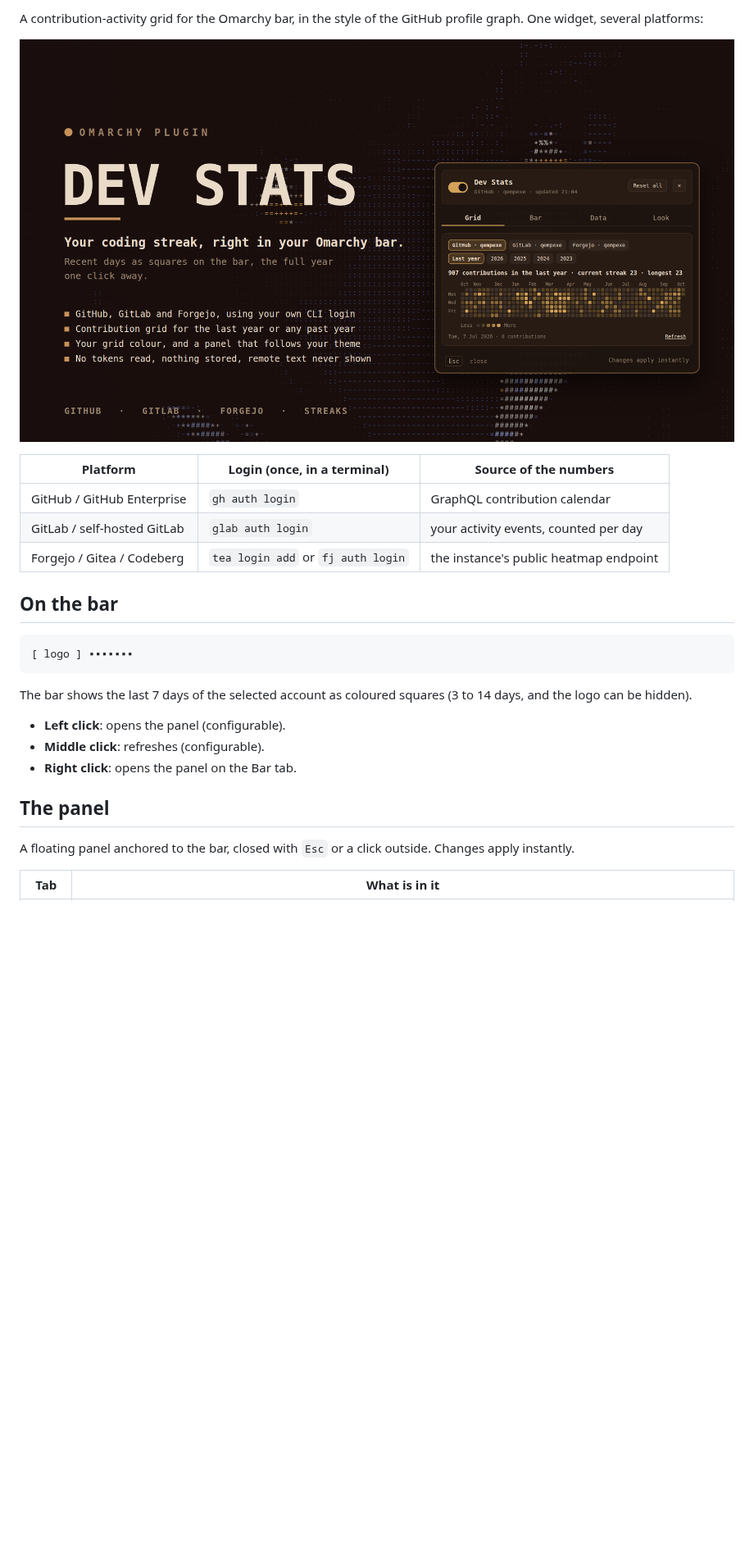
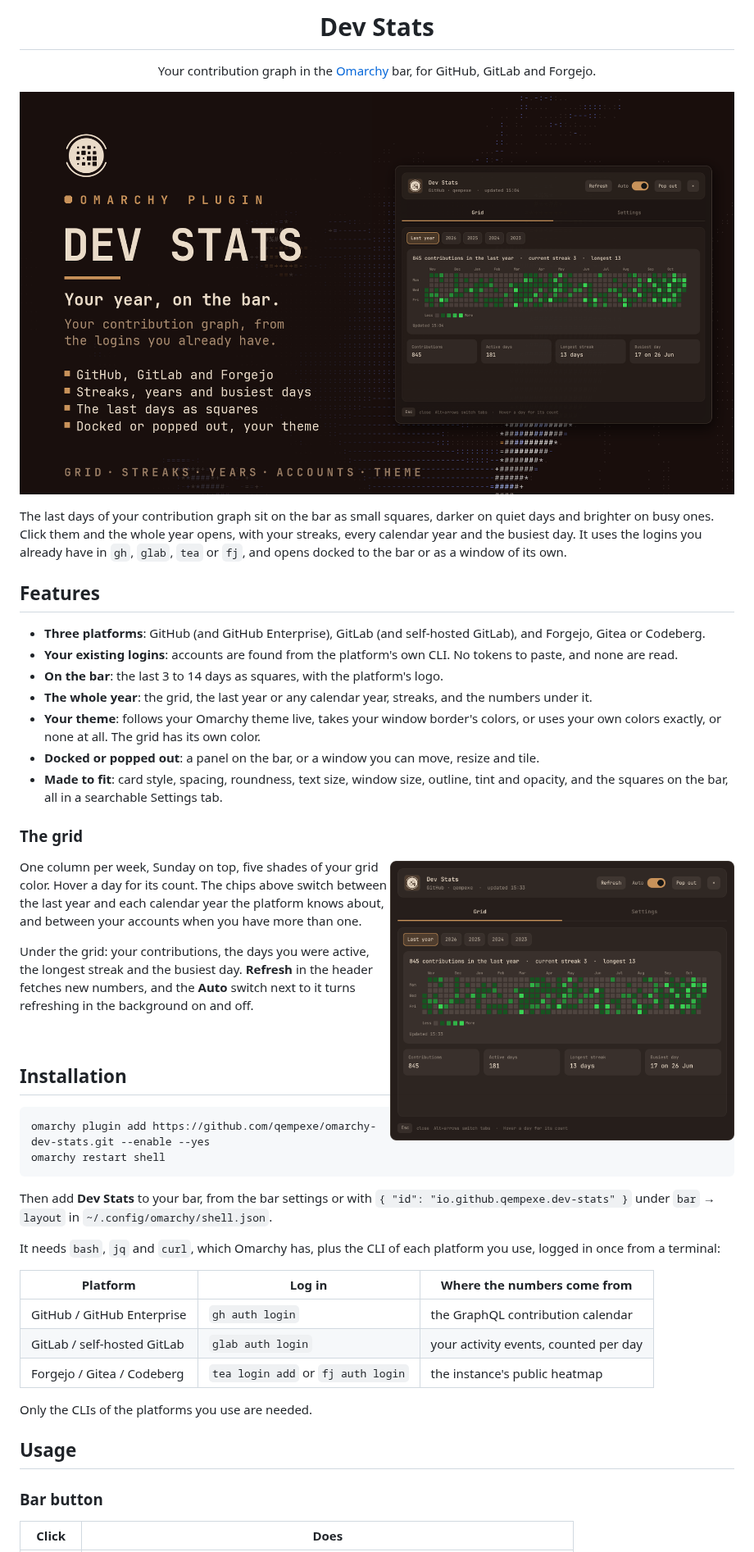
Before and after one commit to qempexe/omarchy-dev-stats, a Markdown page: README.md, the part around one of its changes. Shown at 82% size. GitHub-like rendering; pictures changed too: preview.png, screenshots/grid.png (added); blank space fills up the shorter version.

````diff
--- a/README.md
+++ b/README.md
@@ -2,29 +7,69 @@
 
-A contribution-activity grid for the Omarchy bar, in the style of the GitHub profile graph. One widget, several platforms:
+<h1 align="center">Dev Stats</h1>
 
-![Dev-stats preview](preview.png?v=2=1.1.0)
+<p align="center">Your contribution graph in the <a href="https://omarchy.org">Omarchy</a> bar, for GitHub, GitLab and Forgejo.</p>
 
-| Platform | Login (once, in a terminal) | Source of the numbers |
-| --- | --- | --- |
-| GitHub / GitHub Enterprise | `gh auth login` | GraphQL contribution calendar |
-| GitLab / self-hosted GitLab | `glab auth login` | your activity events, counted per day |
-| Forgejo / Gitea / Codeberg | `tea login add` or `fj auth login` | the instance's public heatmap endpoint |
+![Dev Stats](preview.png)
 
-## On the bar
+The last days of your contribution graph sit on the bar as small squares, darker on quiet
+days and brighter on busy ones. Click them and the whole year opens, with your streaks,
+every calendar year and the busiest day. It uses the logins you already have in `gh`,
+`glab`, `tea` or `fj`, and opens docked to the bar or as a window of its own.
 
-```text
-[ logo ] ▪▪▪▪▪▪▪
+## Features
+
+- **Three platforms**: GitHub (and GitHub Enterprise), GitLab (and self-hosted GitLab),
+  and Forgejo, Gitea or Codeberg.
+- **Your existing logins**: accounts are found from the platform's own CLI. No tokens to
+  paste, and none are read.
+- **On the bar**: the last 3 to 14 days as squares, with the platform's logo.
+- **The whole year**: the grid, the last year or any calendar year, streaks, and the
+  numbers under it.
+- **Your theme**: follows your Omarchy theme live, takes your window border's colors,
+  or uses your own colors exactly, or none at all. The grid has its own color.
+- **Docked or popped out**: a panel on the bar, or a window you can move, resize and tile.
+- **Made to fit**: card style, spacing, roundness, text size, window size, outline,
+  tint and opacity, and the squares on the bar, all in a searchable Settings tab.
+
+### The grid
+
+<img align="right" src="screenshots/grid.png" alt="Grid" width="420">
+
+One column per week, Sunday on top, five shades of your grid color. Hover a day for its
+count. The chips above switch between the last year and each calendar year the platform
+knows about, and between your accounts when you have more than one.
+
+Under the grid: your contributions, the days you were active, the longest streak and the
+busiest day. **Refresh** in the header fetches new numbers, and the **Auto** switch next
+to it turns refreshing in the background on and off.
+
+<br clear="right">
+
+## Installation
+
+```bash
+omarchy plugin add https://github.com/qempexe/omarchy-dev-stats.git --enable --yes
+omarchy restart shell
 ```
 
-The bar shows the last 7 days of the selected account as coloured squares (3 to 14 days, and the logo can be hidden).
+Then add **Dev Stats** to your bar, from the bar settings or with
+`{ "id": "io.github.qempexe.dev-stats" }` under `bar` → `layout` in
+`~/.config/omarchy/shell.json`.
 
-- **Left click**: opens the panel (configurable).
-- **Middle click**: refreshes (configurable).
-- **Right click**: opens the panel on the Bar tab.
+It needs `bash`, `jq` and `curl`, which Omarchy has, plus the CLI of each platform you
+use, logged in once from a terminal:
 
-## The panel
+| Platform | Log in | Where the numbers come from |
+| --- | --- | --- |
+| GitHub / GitHub Enterprise | `gh auth login` | the GraphQL contribution calendar |
+| GitLab / self-hosted GitLab | `glab auth login` | your activity events, counted per day |
+| Forgejo / Gitea / Codeberg | `tea login add` or `fj auth login` | the instance's public heatmap |
 
-A floating panel anchored to the bar, closed with `Esc` or a click outside. Changes apply instantly.
+Only the CLIs of the platforms you use are needed.
 
-| Tab | What is in it |
+## Usage
+
+### Bar button
+
+| Click | Does |
 | --- | --- |
````
Also changed, not shown: other parts of README.md (+129 -83 lines), screenshots/about.png (added), screenshots/settings-bar.png (added), screenshots/settings-window.png (added), screenshots/settings.png (added).
